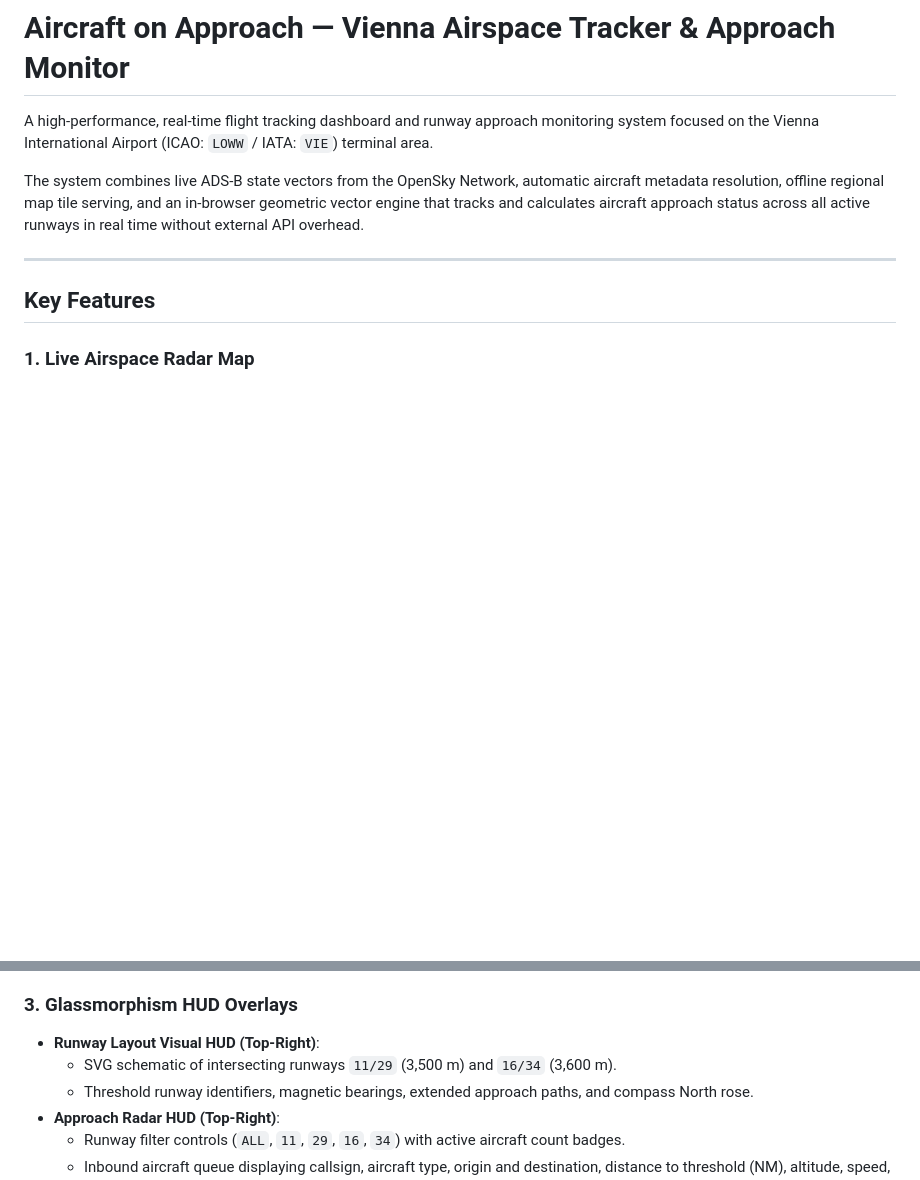
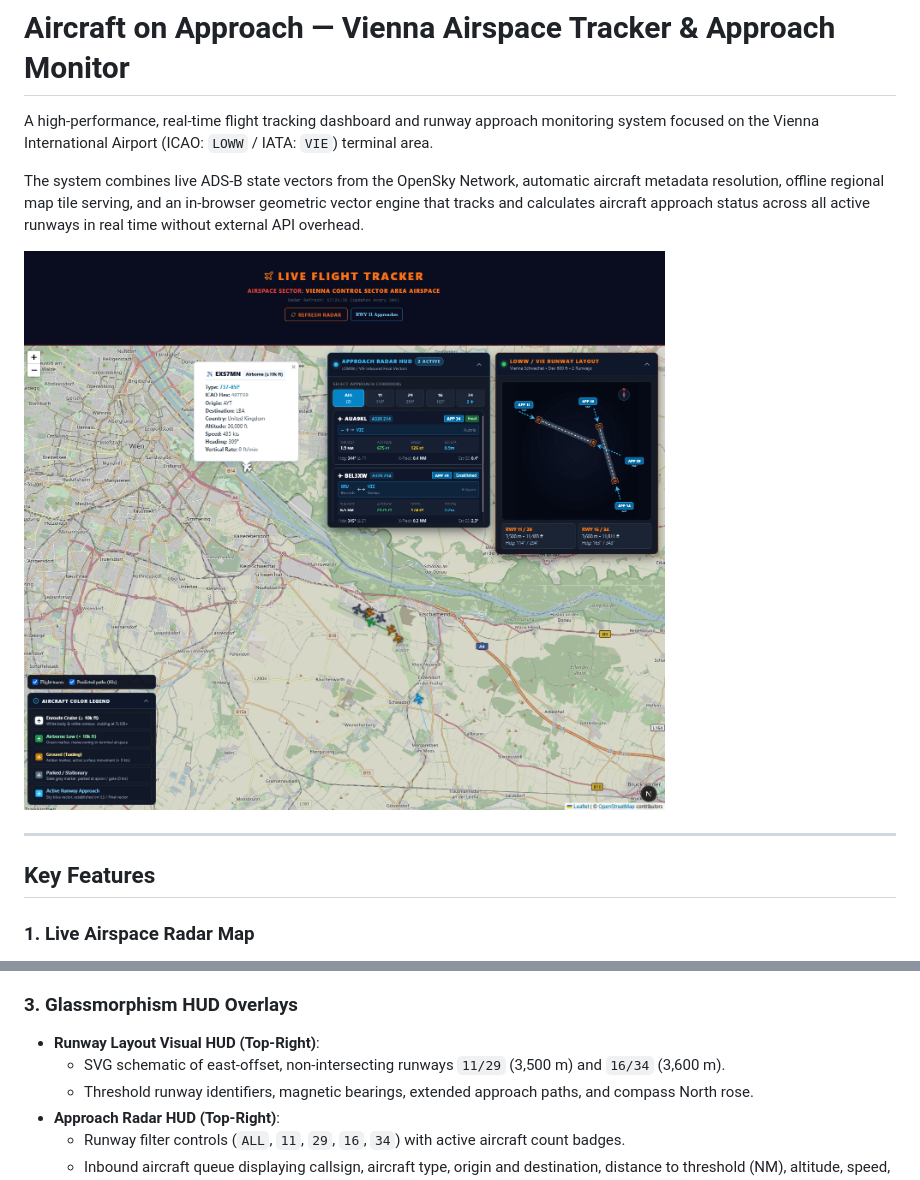
Before and after one commit to spacegrizzly/aircraft-on-approach-public, a Markdown page: README.md, 2 parts joined by grey strips. GitHub-like rendering; pictures changed too: images/main-page.png (added); blank space fills up the shorter version.

Commit message:
add: screenshot of the web interface

```diff
--- a/README.md
+++ b/README.md
@@ -3,6 +3,8 @@
 A high-performance, real-time flight tracking dashboard and runway approach monitoring system focused on the Vienna International Airport (ICAO: `LOWW` / IATA: `VIE`) terminal area.
 
 The system combines live ADS-B state vectors from the OpenSky Network, automatic aircraft metadata resolution, offline regional map tile serving, and an in-browser geometric vector engine that tracks and calculates aircraft approach status across all active runways in real time without external API overhead.
+
+![Aircraft on Approach dashboard showing the Vienna airspace map and runway layout](images/main-page.png)
 
 ---
 
@@ -32,7 +34,7 @@ The system combines live ADS-B state vectors from the OpenSky Network, automatic
 
 ### 3. Glassmorphism HUD Overlays
 - **Runway Layout Visual HUD (Top-Right)**:
-  - SVG schematic of intersecting runways `11/29` (3,500 m) and `16/34` (3,600 m).
+  - SVG schematic of east-offset, non-intersecting runways `11/29` (3,500 m) and `16/34` (3,600 m).
   - Threshold runway identifiers, magnetic bearings, extended approach paths, and compass North rose.
 - **Approach Radar HUD (Top-Right)**:
   - Runway filter controls (`ALL`, `11`, `29`, `16`, `34`) with active aircraft count badges.
```
